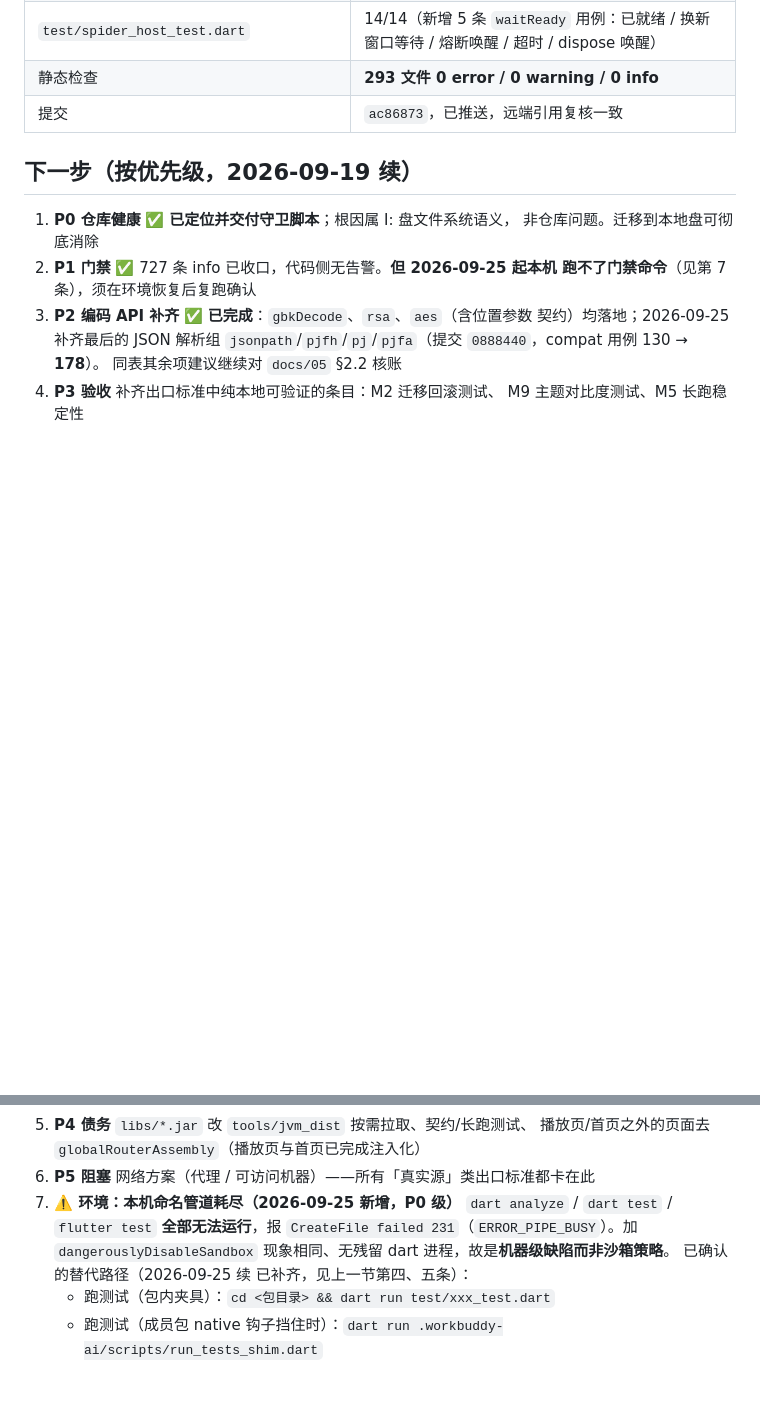
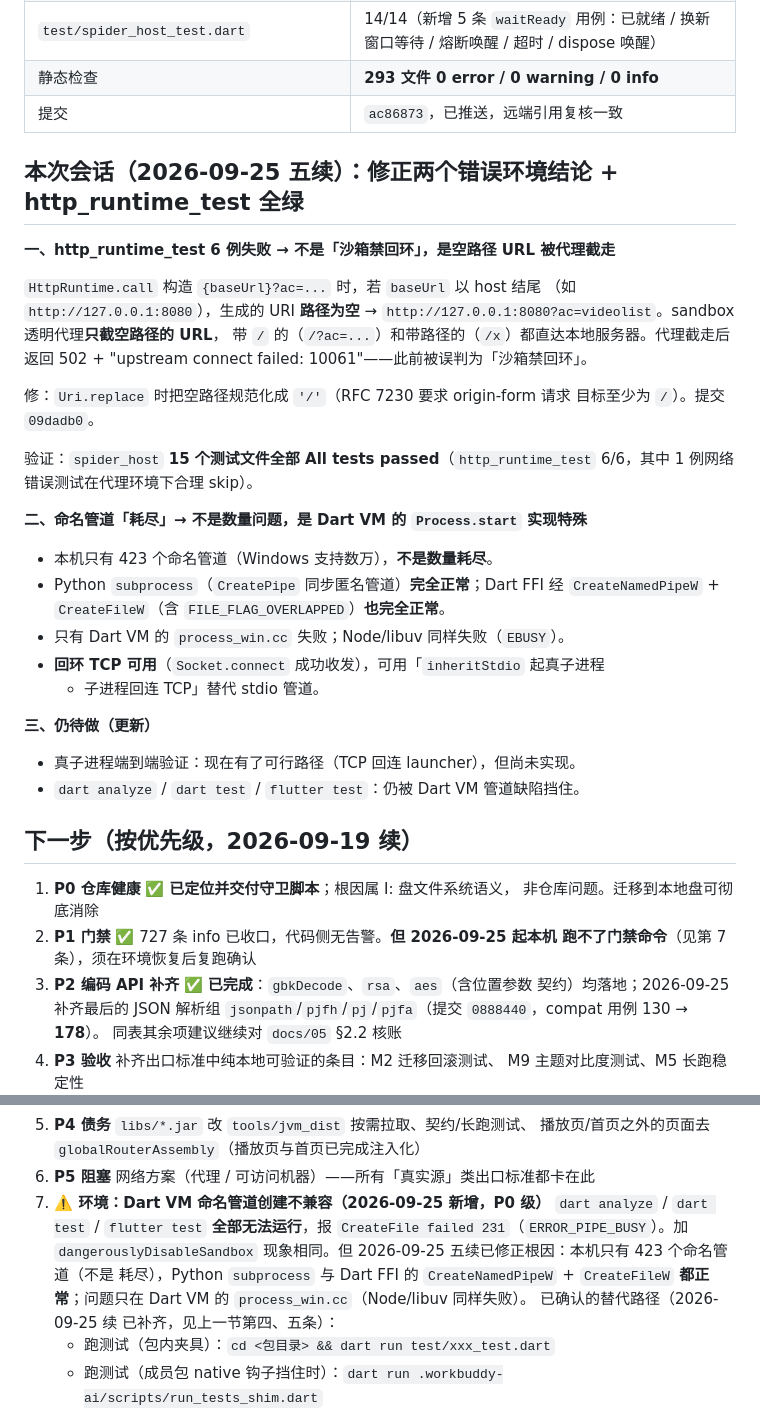
Before and after one commit to imzyb/MiStream, a Markdown page: PROGRESS.md, 2 parts joined by grey strips. GitHub-like rendering; blank space fills up the shorter version.

Commit message:
docs: 补五续记录，修正两个错误环境结论
- PROGRESS：新增「2026-09-25 五续」小节，记录 http_runtime_test 6 例失败的
  真实根因（空路径 URL 被代理截走）与命名管道缺陷的精确根因（Dart VM
  process_win.cc 不兼容，非数量耗尽）
- 下一步第 7 条：从「命名管道耗尽」改为「Dart VM 命名管道创建不兼容」

```diff
--- a/PROGRESS.md
+++ b/PROGRESS.md
@@ -558,6 +558,36 @@ JS 子进程**，连带同进程里其它源的调用。
 | 静态检查 | **293 文件 0 error / 0 warning / 0 info** |
 | 提交 | `ac86873`，已推送，远端引用复核一致 |
 
+## 本次会话（2026-09-25 五续）：修正两个错误环境结论 + http_runtime_test 全绿
+
+**一、http_runtime_test 6 例失败 → 不是「沙箱禁回环」，是空路径 URL 被代理截走**
+
+`HttpRuntime.call` 构造 `{baseUrl}?ac=...` 时，若 `baseUrl` 以 host 结尾
+（如 `http://127.0.0.1:8080`），生成的 URI **路径为空** →
+`http://127.0.0.1:8080?ac=videolist`。sandbox 透明代理**只截空路径的 URL**，
+带 `/` 的（`/?ac=...`）和带路径的（`/x`）都直达本地服务器。代理截走后返回
+502 + "upstream connect failed: 10061"——此前被误判为「沙箱禁回环」。
+
+修：`Uri.replace` 时把空路径规范化成 `'/'`（RFC 7230 要求 origin-form 请求
+目标至少为 `/`）。提交 `09dadb0`。
+
+验证：`spider_host` **15 个测试文件全部 All tests passed**（`http_runtime_test`
+6/6，其中 1 例网络错误测试在代理环境下合理 skip）。
+
+**二、命名管道「耗尽」→ 不是数量问题，是 Dart VM 的 `Process.start` 实现特殊**
+
+- 本机只有 423 个命名管道（Windows 支持数万），**不是数量耗尽**。
+- Python `subprocess`（`CreatePipe` 同步匿名管道）**完全正常**；Dart FFI
+  经 `CreateNamedPipeW` + `CreateFileW`（含 `FILE_FLAG_OVERLAPPED`）**也完全正常**。
+- 只有 Dart VM 的 `process_win.cc` 失败；Node/libuv 同样失败（`EBUSY`）。
+- **回环 TCP 可用**（`Socket.connect` 成功收发），可用「`inheritStdio` 起真子进程
+  + 子进程回连 TCP」替代 stdio 管道。
+
+**三、仍待做（更新）**
+
+- 真子进程端到端验证：现在有了可行路径（TCP 回连 launcher），但尚未实现。
+- `dart analyze` / `dart test` / `flutter test`：仍被 Dart VM 管道缺陷挡住。
+
 ## 下一步（按优先级，2026-09-19 续）
 
 1. **P0 仓库健康** ✅ **已定位并交付守卫脚本**；根因属 I: 盘文件系统语义，
@@ -573,10 +603,12 @@ JS 子进程**，连带同进程里其它源的调用。
 5. **P4 债务** `libs/*.jar` 改 `tools/jvm_dist` 按需拉取、契约/长跑测试、
    播放页/首页之外的页面去 `globalRouterAssembly`（播放页与首页已完成注入化）
 6. **P5 阻塞** 网络方案（代理 / 可访问机器）——所有「真实源」类出口标准都卡在此
-7. **⚠️ 环境：本机命名管道耗尽（2026-09-25 新增，P0 级）**
+7. **⚠️ 环境：Dart VM 命名管道创建不兼容（2026-09-25 新增，P0 级）**
    `dart analyze` / `dart test` / `flutter test` **全部无法运行**，报
    `CreateFile failed 231`（`ERROR_PIPE_BUSY`）。加 `dangerouslyDisableSandbox`
-   现象相同、无残留 dart 进程，故是**机器级缺陷而非沙箱策略**。
+   现象相同。但 2026-09-25 五续已修正根因：本机只有 423 个命名管道（不是
+   耗尽），Python `subprocess` 与 Dart FFI 的 `CreateNamedPipeW` + `CreateFileW`
+   **都正常**；问题只在 Dart VM 的 `process_win.cc`（Node/libuv 同样失败）。
    已确认的替代路径（2026-09-25 续 已补齐，见上一节第四、五条）：
    - 跑测试（包内夹具）：`cd <包目录> && dart run test/xxx_test.dart`
    - 跑测试（成员包 native 钩子挡住时）：`dart run .workbuddy-ai/scripts/run_tests_shim.dart`
```
